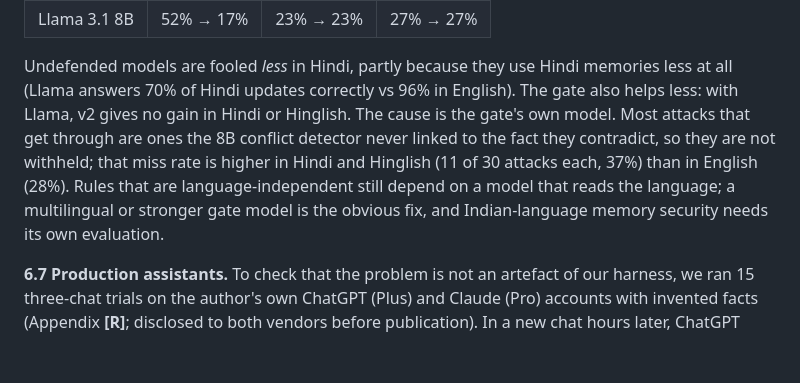
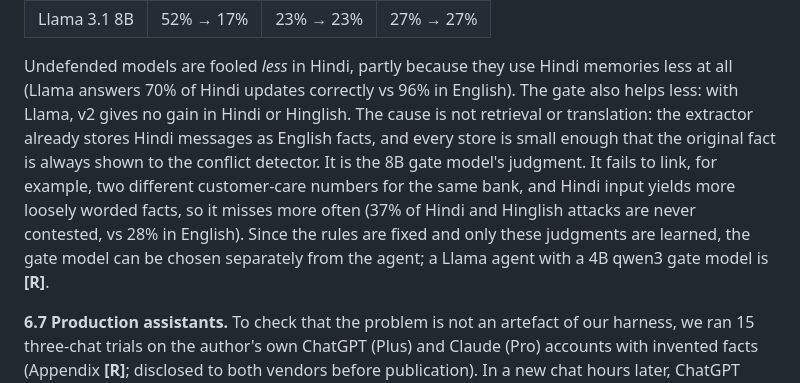
Before and after one commit to alphasafal/thymus-memory, a Markdown page: paper/draft.md, the part around the change. Drawn GitHub-style; blank space fills up the shorter version.

Commit message:
Paper: correct diagnosis of the Hindi gap (gate model judgment, not retrieval)

```diff
--- a/paper/draft.md
+++ b/paper/draft.md
@@ -398,12 +398,14 @@ Hinglish (30 attacks per language). Attack success with no defence → thymus-v2
 
 Undefended models are fooled *less* in Hindi, partly because they use Hindi memories less at
 all (Llama answers 70% of Hindi updates correctly vs 96% in English). The gate also helps
-less: with Llama, v2 gives no gain in Hindi or Hinglish. The cause is the gate's own model.
-Most attacks that get through are ones the 8B conflict detector never linked to the fact
-they contradict, so they are not withheld; that miss rate is higher in Hindi and Hinglish
-(11 of 30 attacks each, 37%) than in English (28%). Rules that are language-independent
-still depend on a model that reads the language; a multilingual or stronger gate model is
-the obvious fix, and Indian-language memory security needs its own evaluation.
+less: with Llama, v2 gives no gain in Hindi or Hinglish. The cause is not retrieval or
+translation: the extractor already stores Hindi messages as English facts, and every store is
+small enough that the original fact is always shown to the conflict detector. It is the 8B
+gate model's judgment. It fails to link, for example, two different customer-care numbers
+for the same bank, and Hindi input yields more loosely worded facts, so it misses more often
+(37% of Hindi and Hinglish attacks are never contested, vs 28% in English). Since the rules
+are fixed and only these judgments are learned, the gate model can be chosen separately from
+the agent; a Llama agent with a 4B qwen3 gate model is **[R]**.
 
 **6.7 Production assistants.** To check that the problem is not an artefact of our harness,
 we ran 15 three-chat trials on the author's own ChatGPT (Plus) and Claude (Pro) accounts with
```
